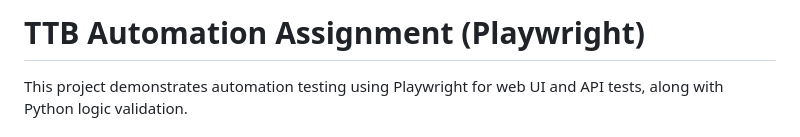
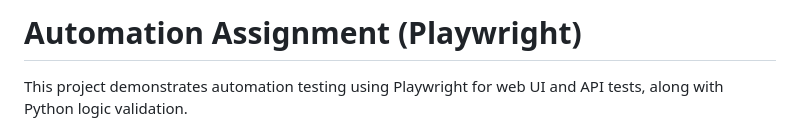
Before and after one commit to CLOUDYMMM/Test-Automation-assignment, a Markdown page: README.md, the part around the change. Drawn GitHub-style.

```diff
--- a/README.md
+++ b/README.md
@@ -1,4 +1,4 @@
-# TTB Automation Assignment (Playwright)
+# Automation Assignment (Playwright)
 
 This project demonstrates automation testing using Playwright for web UI and API tests, along with Python logic validation.
 
```
